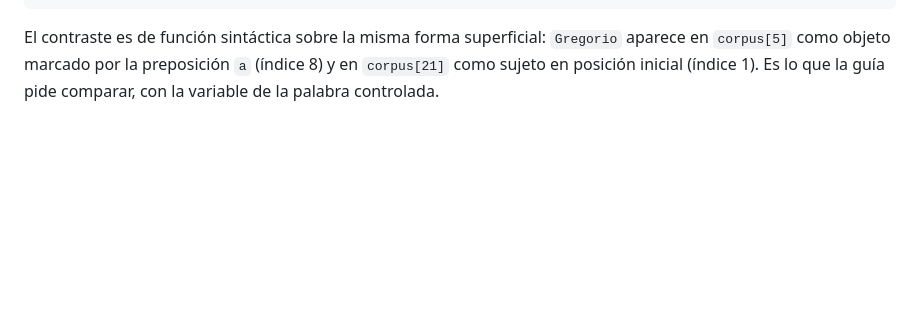
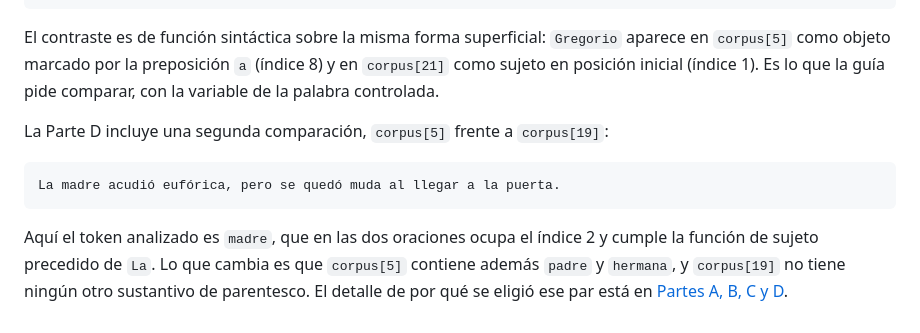
Before and after one commit to JosueSay/nlp-bert-attention, a Markdown page: docs/code/02-funciones-auxiliares.md, the part around the change. Rendered like a GitHub page; blank space fills up the shorter version.

````diff
--- a/docs/code/02-funciones-auxiliares.md
+++ b/docs/code/02-funciones-auxiliares.md
@@ -258,3 +258,11 @@ abundantes pliegues y pareciera que estaba allí por causalidad.
 ```
 
 El contraste es de función sintáctica sobre la misma forma superficial: `Gregorio` aparece en `corpus[5]` como objeto marcado por la preposición `a` (índice 8) y en `corpus[21]` como sujeto en posición inicial (índice 1). Es lo que la guía pide comparar, con la variable de la palabra controlada.
+
+La Parte D incluye una segunda comparación, `corpus[5]` frente a `corpus[19]`:
+
+```text
+La madre acudió eufórica, pero se quedó muda al llegar a la puerta.
+```
+
+Aquí el token analizado es `madre`, que en las dos oraciones ocupa el índice 2 y cumple la función de sujeto precedido de `La`. Lo que cambia es que `corpus[5]` contiene además `padre` y `hermana`, y `corpus[19]` no tiene ningún otro sustantivo de parentesco. El detalle de por qué se eligió ese par está en [Partes A, B, C y D](./03-partes-a-b-c-d.md).
````
Also changed, not shown: docs/code/03-partes-a-b-c-d.md (+37 -6 lines).
